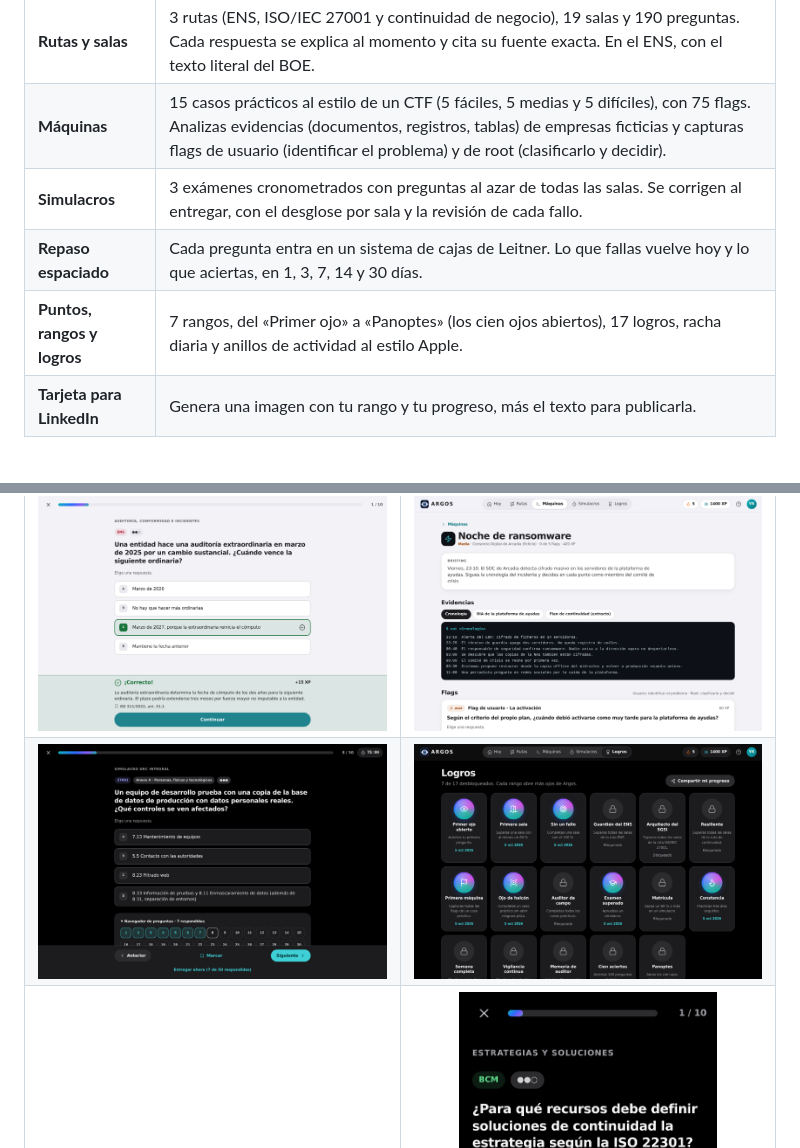
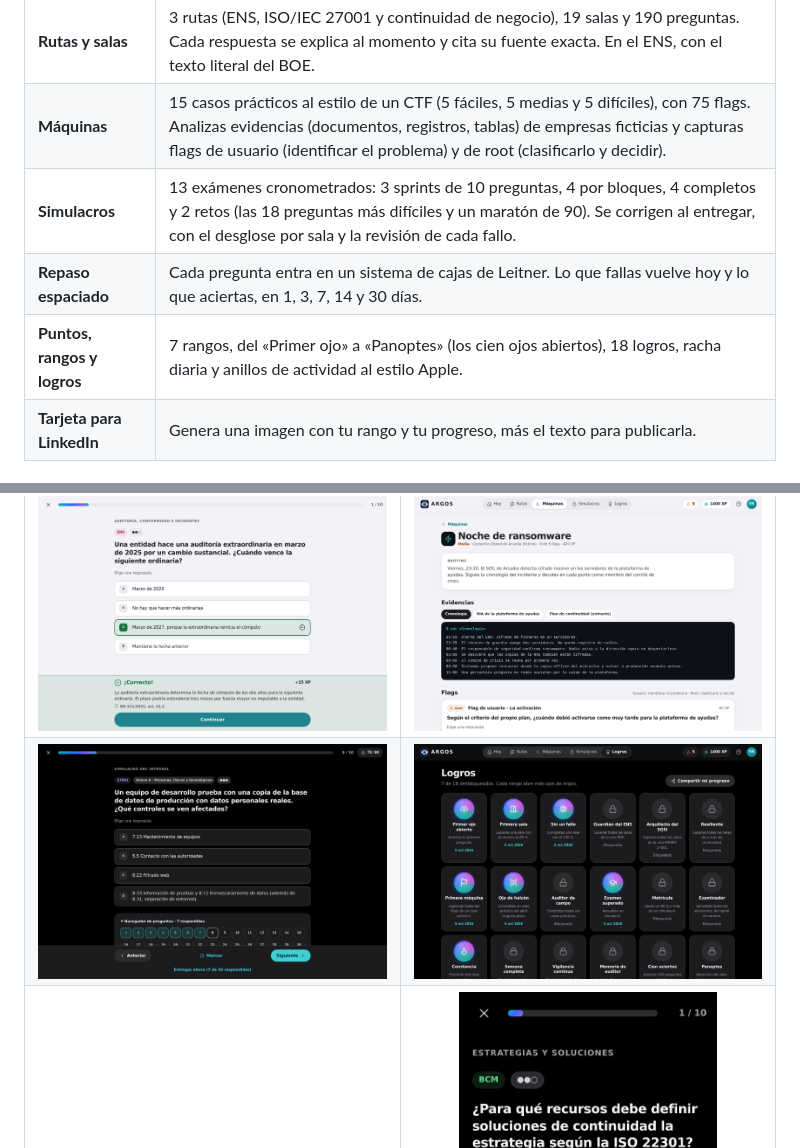
Before and after one commit to heindall92/argos-grc, a Markdown page: README.md, 2 parts joined by grey strips. Rendered like a GitHub page; pictures changed too: docs/img/logros-dark.png.

Commit message:
1.2.0: 13 simulacros (sprints, bloques, completos y retos), filtros por sala y dificultad, y logro Examinador

```diff
--- a/README.md
+++ b/README.md
@@ -42,9 +42,9 @@ Además, desde el 1 de abril de 2025 el CCN solo emite certificados en los curso
 |---|---|
 | **Rutas y salas** | 3 rutas (ENS, ISO/IEC 27001 y continuidad de negocio), 19 salas y 190 preguntas. Cada respuesta se explica al momento y cita su fuente exacta. En el ENS, con el texto literal del BOE. |
 | **Máquinas** | 15 casos prácticos al estilo de un CTF (5 fáciles, 5 medias y 5 difíciles), con 75 flags. Analizas evidencias (documentos, registros, tablas) de empresas ficticias y capturas flags de usuario (identificar el problema) y de root (clasificarlo y decidir). |
-| **Simulacros** | 3 exámenes cronometrados con preguntas al azar de todas las salas. Se corrigen al entregar, con el desglose por sala y la revisión de cada fallo. |
+| **Simulacros** | 13 exámenes cronometrados: 3 sprints de 10 preguntas, 4 por bloques, 4 completos y 2 retos (las 18 preguntas más difíciles y un maratón de 90). Se corrigen al entregar, con el desglose por sala y la revisión de cada fallo. |
 | **Repaso espaciado** | Cada pregunta entra en un sistema de cajas de Leitner. Lo que fallas vuelve hoy y lo que aciertas, en 1, 3, 7, 14 y 30 días. |
-| **Puntos, rangos y logros** | 7 rangos, del «Primer ojo» a «Panoptes» (los cien ojos abiertos), 17 logros, racha diaria y anillos de actividad al estilo Apple. |
+| **Puntos, rangos y logros** | 7 rangos, del «Primer ojo» a «Panoptes» (los cien ojos abiertos), 18 logros, racha diaria y anillos de actividad al estilo Apple. |
 | **Tarjeta para LinkedIn** | Genera una imagen con tu rango y tu progreso, más el texto para publicarla. |
 
 ### ¿Por qué Argos?
```
Also changed, not shown: CHANGELOG.md (+12 -0 lines), docs/img/logros-light.png, 9 other files.
